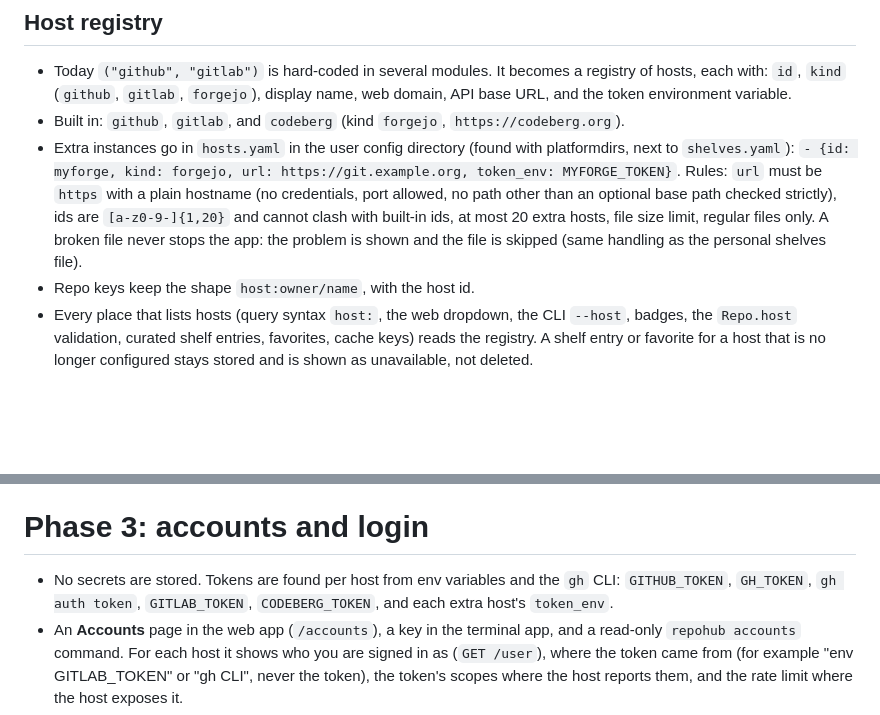
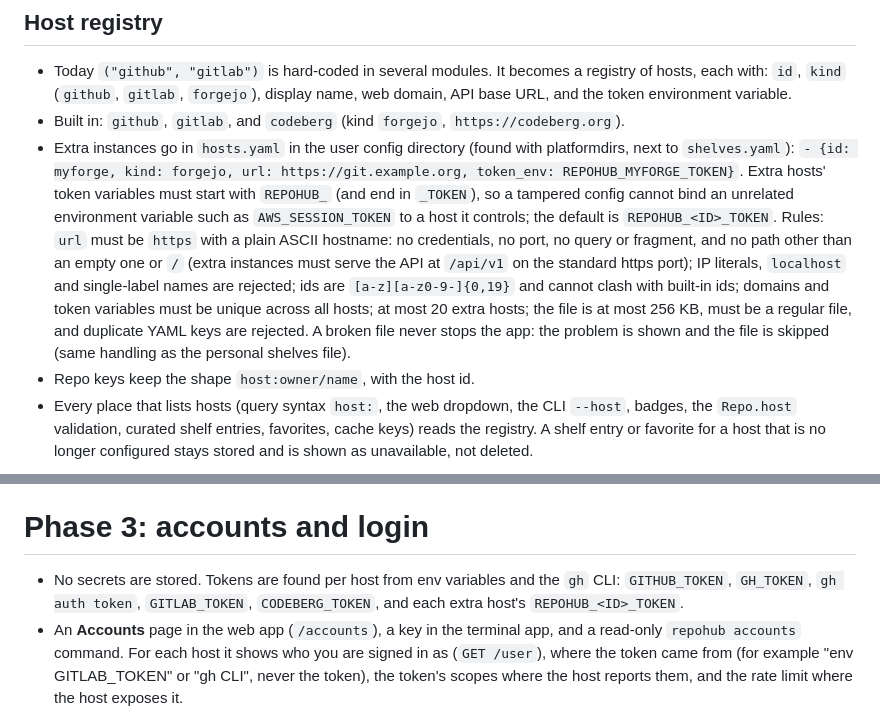
Before and after one commit to DaRipper91/repohub, a Markdown page: docs/plans/2026-09-21-hosts-accounts-design.md, 2 parts joined by grey strips. Drawn GitHub-style; blank space fills up the shorter version.

Commit message:
docs: align the Phase 2 design and plan with the REPOHUB_ token rule and URL rules
Co-Authored-By: Claude Sonnet 5 <noreply@anthropic.com>

```diff
--- a/docs/plans/2026-09-21-hosts-accounts-design.md
+++ b/docs/plans/2026-09-21-hosts-accounts-design.md
@@ -60,8 +60,8 @@ The GitHub and GitLab write and identity endpoints are checked against the real
 - Today `("github", "gitlab")` is hard-coded in several modules. It becomes a registry of hosts, each with: `id`, `kind` (`github`, `gitlab`, `forgejo`), display name, web domain, API base URL, and the token environment variable.
 - Built in: `github`, `gitlab`, and `codeberg` (kind `forgejo`, `https://codeberg.org`).
 - Extra instances go in `hosts.yaml` in the user config directory (found with platformdirs, next to `shelves.yaml`):
-  `- {id: myforge, kind: forgejo, url: https://git.example.org, token_env: MYFORGE_TOKEN}`.
-  Rules: `url` must be `https` with a plain hostname (no credentials, port allowed, no path other than an optional base path checked strictly), ids are `[a-z0-9-]{1,20}` and cannot clash with built-in ids, at most 20 extra hosts, file size limit, regular files only. A broken file never stops the app: the problem is shown and the file is skipped (same handling as the personal shelves file).
+  `- {id: myforge, kind: forgejo, url: https://git.example.org, token_env: REPOHUB_MYFORGE_TOKEN}`. Extra hosts' token variables must start with `REPOHUB_` (and end in `_TOKEN`), so a tampered config cannot bind an unrelated environment variable such as `AWS_SESSION_TOKEN` to a host it controls; the default is `REPOHUB_<ID>_TOKEN`.
+  Rules: `url` must be `https` with a plain ASCII hostname: no credentials, no port, no query or fragment, and no path other than an empty one or `/` (extra instances must serve the API at `/api/v1` on the standard https port); IP literals, `localhost` and single-label names are rejected; ids are `[a-z][a-z0-9-]{0,19}` and cannot clash with built-in ids; domains and token variables must be unique across all hosts; at most 20 extra hosts; the file is at most 256 KB, must be a regular file, and duplicate YAML keys are rejected. A broken file never stops the app: the problem is shown and the file is skipped (same handling as the personal shelves file).
 - Repo keys keep the shape `host:owner/name`, with the host id.
 - Every place that lists hosts (query syntax `host:`, the web dropdown, the CLI `--host`, badges, the `Repo.host` validation, curated shelf entries, favorites, cache keys) reads the registry. A shelf entry or favorite for a host that is no longer configured stays stored and is shown as unavailable, not deleted.
 
@@ -80,7 +80,7 @@ The GitHub and GitLab write and identity endpoints are checked against the real
 
 # Phase 3: accounts and login
 
-- No secrets are stored. Tokens are found per host from env variables and the `gh` CLI: `GITHUB_TOKEN`, `GH_TOKEN`, `gh auth token`, `GITLAB_TOKEN`, `CODEBERG_TOKEN`, and each extra host's `token_env`.
+- No secrets are stored. Tokens are found per host from env variables and the `gh` CLI: `GITHUB_TOKEN`, `GH_TOKEN`, `gh auth token`, `GITLAB_TOKEN`, `CODEBERG_TOKEN`, and each extra host's `REPOHUB_<ID>_TOKEN`.
 - An **Accounts** page in the web app (`/accounts`), a key in the terminal app, and a read-only `repohub accounts` command. For each host it shows who you are signed in as (`GET /user`), where the token came from (for example "env GITLAB_TOKEN" or "gh CLI", never the token), the token's scopes where the host reports them, and the rate limit where the host exposes it.
 - A "can I star and fork here?" hint is derived from what the host reports, with the exact fix command when one exists, and "unknown" when a host does not expose scopes.
 - Identity and scope lookups are cached for a few minutes and never stored on disk. The page only reads.
```
Also changed, not shown: docs/plans/2026-09-21-phase2-implementation.md (+3 -3 lines).
